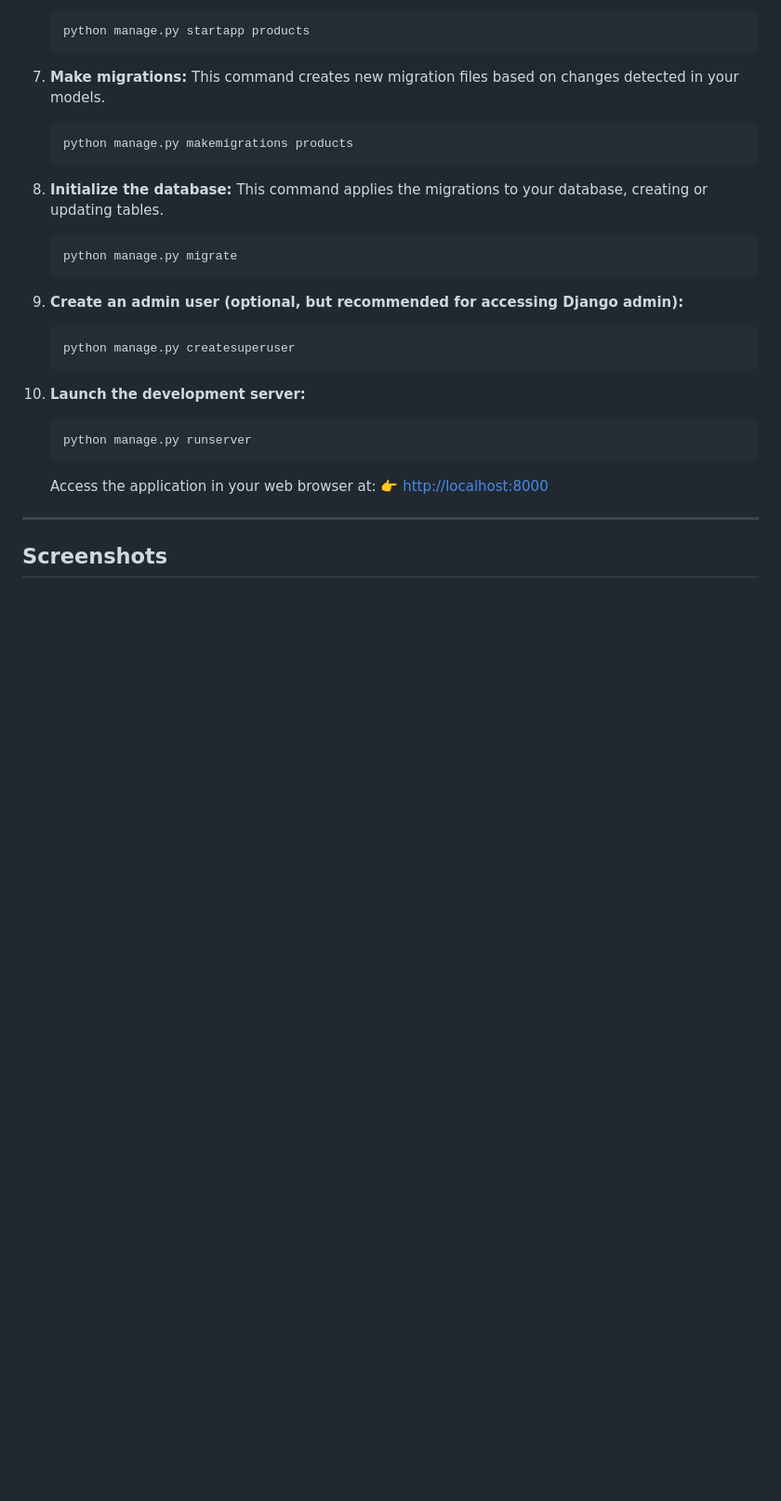
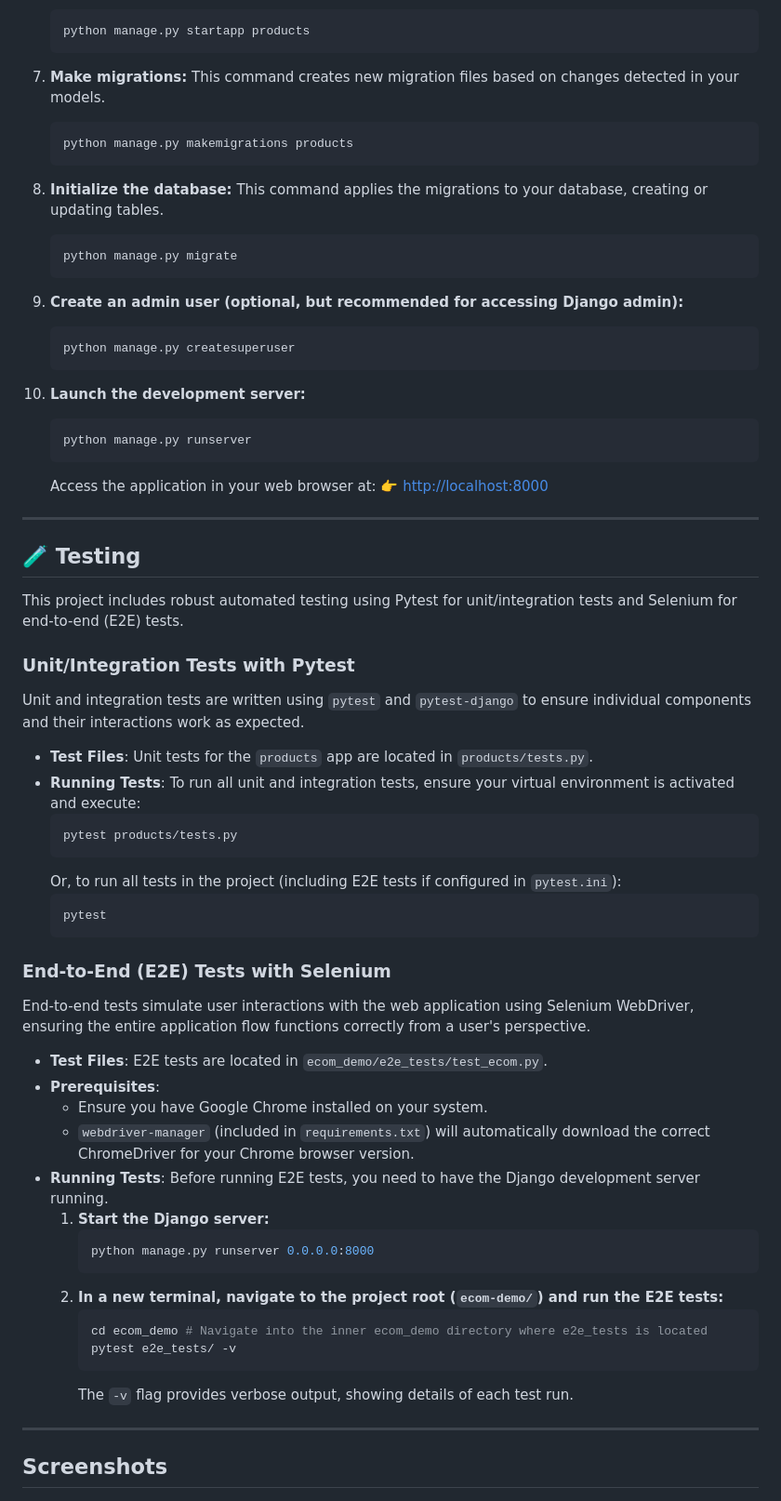
Before and after one commit to jinitha01/ecom-demo, a Markdown page: readme.md, the part around the change. Shown: that part at 93% size. Drawn GitHub-style; blank space fills up the shorter version.

Commit message:
Update readme.md (#9)

````diff
--- a/readme.md
+++ b/readme.md
@@ -115,6 +115,48 @@ Follow these steps to get your development environment up and running:
 
 ---
 
+## 🧪 Testing
+
+This project includes robust automated testing using Pytest for unit/integration tests and Selenium for end-to-end (E2E) tests.
+
+### Unit/Integration Tests with Pytest
+
+Unit and integration tests are written using `pytest` and `pytest-django` to ensure individual components and their interactions work as expected.
+
+* **Test Files**: Unit tests for the `products` app are located in `products/tests.py`.
+* **Running Tests**:
+    To run all unit and integration tests, ensure your virtual environment is activated and execute:
+    ```bash
+    pytest products/tests.py
+    ```
+    Or, to run all tests in the project (including E2E tests if configured in `pytest.ini`):
+    ```bash
+    pytest
+    ```
+
+### End-to-End (E2E) Tests with Selenium
+
+End-to-end tests simulate user interactions with the web application using Selenium WebDriver, ensuring the entire application flow functions correctly from a user's perspective.
+
+* **Test Files**: E2E tests are located in `ecom_demo/e2e_tests/test_ecom.py`.
+* **Prerequisites**:
+    * Ensure you have Google Chrome installed on your system.
+    * `webdriver-manager` (included in `requirements.txt`) will automatically download the correct ChromeDriver for your Chrome browser version.
+* **Running Tests**:
+    Before running E2E tests, you need to have the Django development server running.
+    1.  **Start the Django server:**
+        ```bash
+        python manage.py runserver 0.0.0.0:8000
+        ```
+    2.  **In a new terminal, navigate to the project root (`ecom-demo/`) and run the E2E tests:**
+        ```bash
+        cd ecom_demo # Navigate into the inner ecom_demo directory where e2e_tests is located
+        pytest e2e_tests/ -v
+        ```
+        The `-v` flag provides verbose output, showing details of each test run.
+
+---
+
 ## Screenshots
 
 ![Homepage with product listings](https://github.com/jinitha01/ecom-demo/raw/readme/screenshots/1.png)
````
